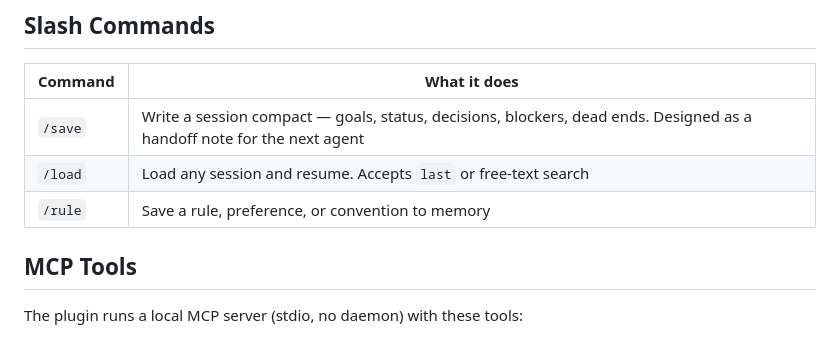
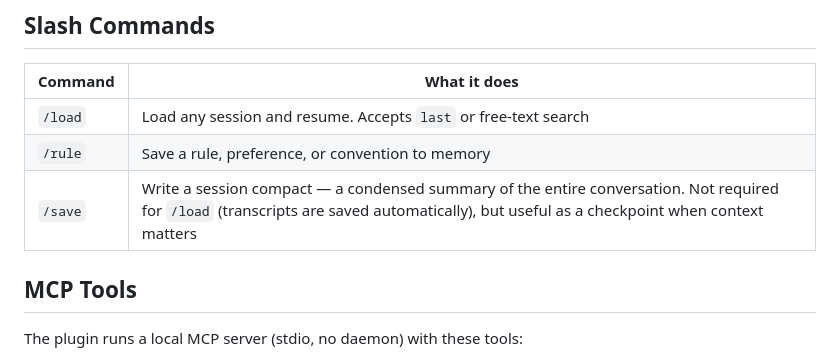
Before and after one commit to dankinsoid/ai-memory, a Markdown page: README.md, the part around the change. GitHub-like rendering.

Commit message:
feat: enhance `/save` command description for clarity and context importance

```diff
--- a/README.md
+++ b/README.md
@@ -57,9 +57,9 @@ A minimal Obsidian plugin for styling session transcripts is included in [`obsid
 
 | Command | What it does |
 |---------|-------------|
-| `/save` | Write a session compact — goals, status, decisions, blockers, dead ends. Designed as a handoff note for the next agent |
 | `/load` | Load any session and resume. Accepts `last` or free-text search |
 | `/rule` | Save a rule, preference, or convention to memory |
+| `/save` | Write a session compact — a condensed summary of the entire conversation. Not required for `/load` (transcripts are saved automatically), but useful as a checkpoint when context matters |
 
 ## MCP Tools
 
```
